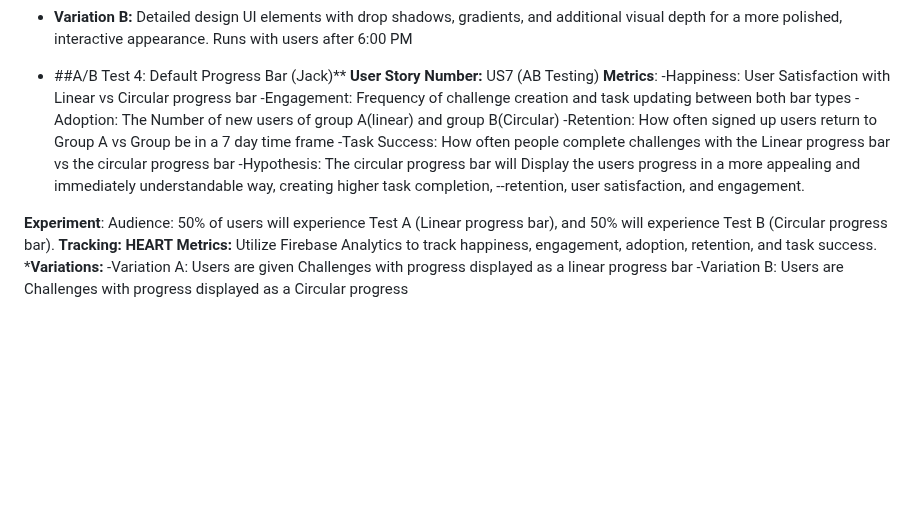
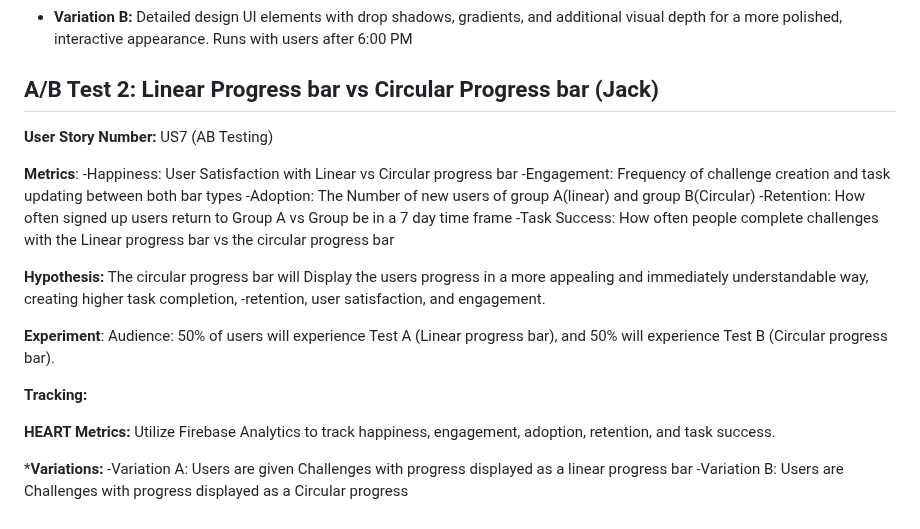
Before and after one commit to jacknystrom/Penny-planner, a Markdown page: ABTEST.md, the part around the change. Drawn GitHub-style; blank space fills up the shorter version.

```diff
--- a/ABTEST.md
+++ b/ABTEST.md
@@ -108,20 +108,25 @@ Deciding between a flat design and a detailed design with added depth is challen
 - **Variation A:** Flat design UI elements with minimal detail, no drop shadows, and a focus on simplicity and functionality. Runs with users before 6:00 PM
 - **Variation B:** Detailed design UI elements with drop shadows, gradients, and additional visual depth for a more polished, interactive appearance. Runs with users after 6:00 PM
 
-- ##A/B Test 4: Default Progress Bar (Jack)**
+## A/B Test 2: Linear Progress bar vs Circular Progress bar (Jack)
 **User Story Number:** US7 (AB Testing)
+
 **Metrics**:
 -Happiness: User Satisfaction with Linear vs Circular progress bar
 -Engagement: Frequency of challenge creation and task updating between both bar types
 -Adoption: The Number of new users of group A(linear) and group B(Circular)
 -Retention: How often signed up users return to Group A vs Group be in a 7 day time frame
 -Task Success: How often people complete challenges with the Linear progress bar vs the circular progress bar
--Hypothesis: The circular progress bar will Display the users progress in a more appealing and immediately understandable way, creating higher task completion,   --retention, user satisfaction, and engagement.
+
+**Hypothesis:** The circular progress bar will Display the users progress in a more appealing and immediately understandable way, creating higher task completion,   -retention, user satisfaction, and engagement.
 
 **Experiment**:
 Audience: 50% of users will experience Test A (Linear progress bar), and 50% will experience Test B (Circular progress bar).
+
 **Tracking:**
+
 **HEART Metrics:** Utilize Firebase Analytics to track happiness, engagement, adoption, retention, and task success.
+
 ***Variations:**
 -Variation A: Users are given Challenges with progress displayed as a linear progress bar
 -Variation B: Users are Challenges with progress displayed as a Circular progress
```
